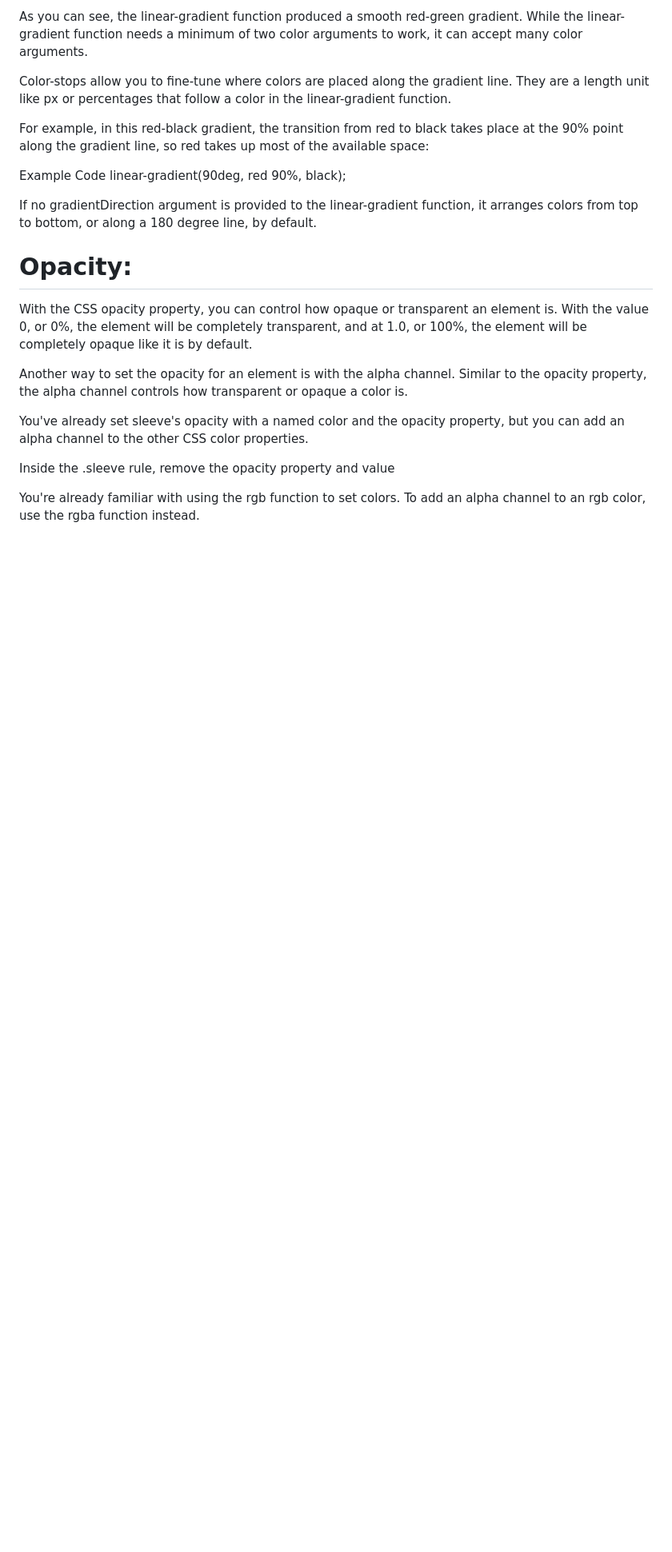
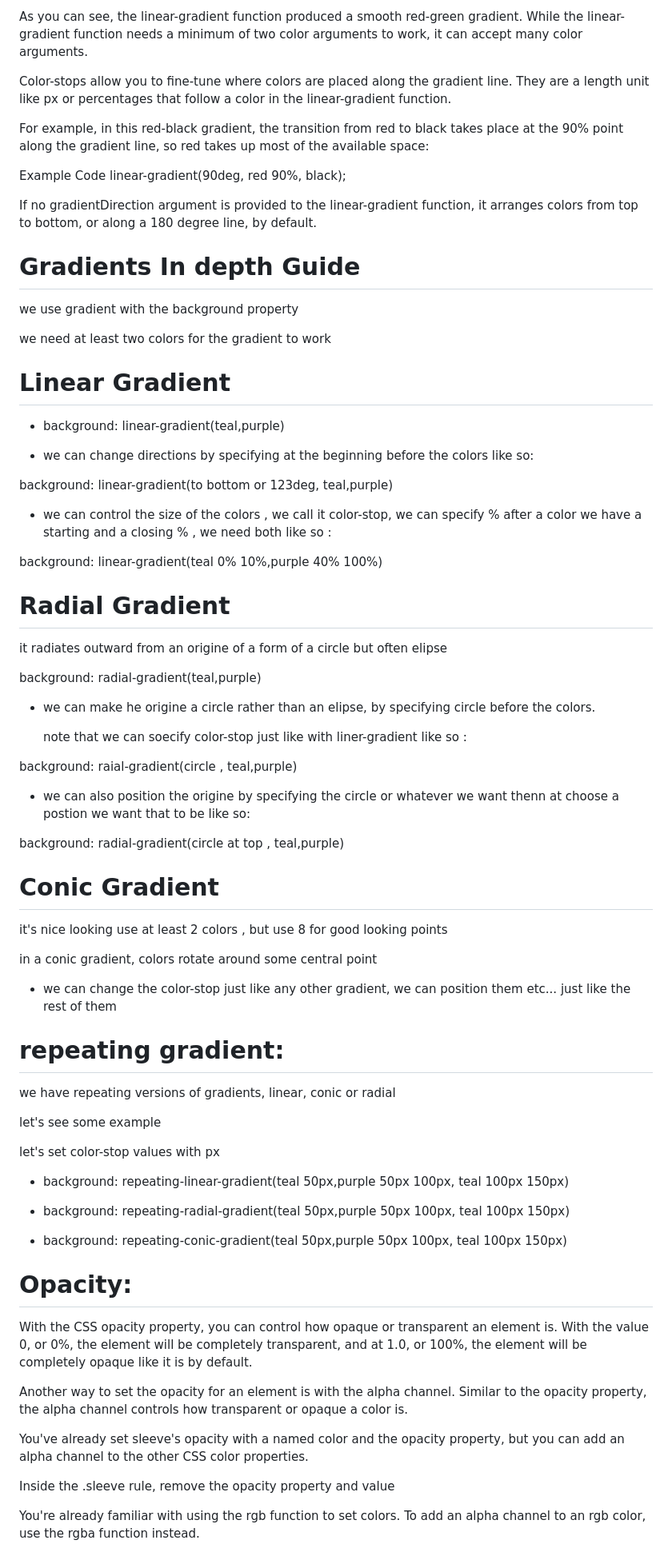
Before and after one commit to StephaneAkira/RWD-Project-FCC, a Markdown page: Colored Markers/resume.md, the part around the change. Shown at 80% size. Drawn GitHub-style; blank space fills up the shorter version.

Commit message:
Update on resume.md
we have a better understanding on how gradients work in general
not just linear gradients but all the gradients , check resume .md for more information

```diff
--- a/Colored Markers/resume.md
+++ b/Colored Markers/resume.md
@@ -206,6 +206,69 @@ If no gradientDirection argument is provided to the linear-gradient function,
 it arranges colors from top to bottom, or along a 180 degree line,
 by default.
 
+# Gradients In depth Guide
+
+we use gradient with the background property
+
+we need at least two colors for the gradient to work
+
+# Linear Gradient
+
+- background: linear-gradient(teal,purple)
+
+- we can change directions by specifying at the beginning before the colors like so:
+
+background: linear-gradient(to bottom or 123deg, teal,purple)
+
+- we can control the size of the colors , we call it color-stop, we can specify % after a color we have a starting and a closing % , we need both
+  like so :
+
+background: linear-gradient(teal 0% 10%,purple 40% 100%)
+
+# Radial Gradient
+
+it radiates outward from an origine
+of a form of a circle but often elipse
+
+background: radial-gradient(teal,purple)
+
+- we can make he origine a circle rather than an elipse,
+  by specifying circle before the colors.
+
+  note that we can soecify color-stop just like with liner-gradient
+  like so :
+
+background: raial-gradient(circle , teal,purple)
+
+- we can also position the origine
+  by specifying the circle or whatever we want thenn at choose a postion we want that to be
+  like so:
+
+background: radial-gradient(circle at top , teal,purple)
+
+# Conic Gradient
+
+it's nice looking
+use at least 2 colors , but use 8 for good looking points
+
+in a conic gradient, colors rotate around some central point
+
+- we can change the color-stop just like any other gradient, we can position them etc... just like the rest of them
+
+# repeating gradient:
+
+we have repeating versions of gradients, linear, conic or radial
+
+let's see some example
+
+let's set color-stop values with px
+
+- background: repeating-linear-gradient(teal 50px,purple 50px 100px, teal 100px 150px)
+
+- background: repeating-radial-gradient(teal 50px,purple 50px 100px, teal 100px 150px)
+
+- background: repeating-conic-gradient(teal 50px,purple 50px 100px, teal 100px 150px)
+
 # Opacity:
 
 With the CSS opacity property, you can control how opaque or transparent
```
